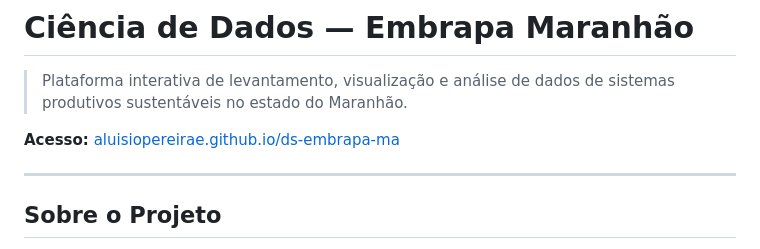
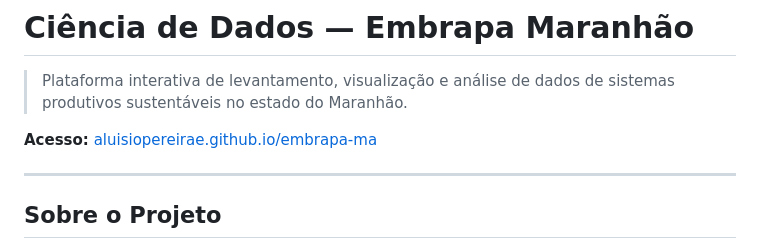
Before and after one commit to aluisiopereirae/ds-embrapa-ma, a Markdown page: README.md, the part around the change. GitHub-like rendering.

Commit message:
Update access link in README.md

```diff
--- a/README.md
+++ b/README.md
@@ -2,7 +2,7 @@
 
 > Plataforma interativa de levantamento, visualização e análise de dados de sistemas produtivos sustentáveis no estado do Maranhão.
 
-**Acesso:** [aluisiopereirae.github.io/ds-embrapa-ma](https://aluisiopereirae.github.io/ds-embrapa-ma/)
+**Acesso:** [aluisiopereirae.github.io/embrapa-ma](https://aluisiopereirae.github.io/embrapa-ma/)
 
 ---
 
```
